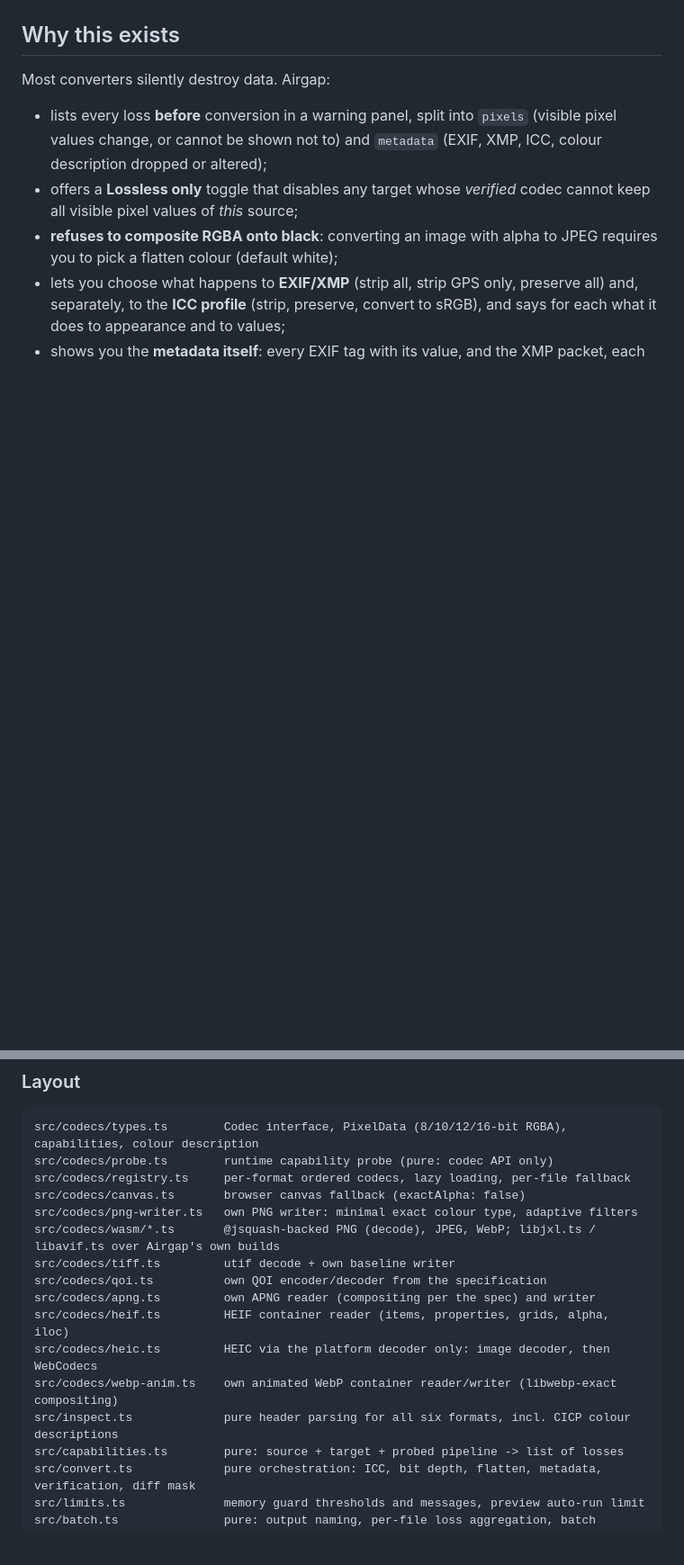
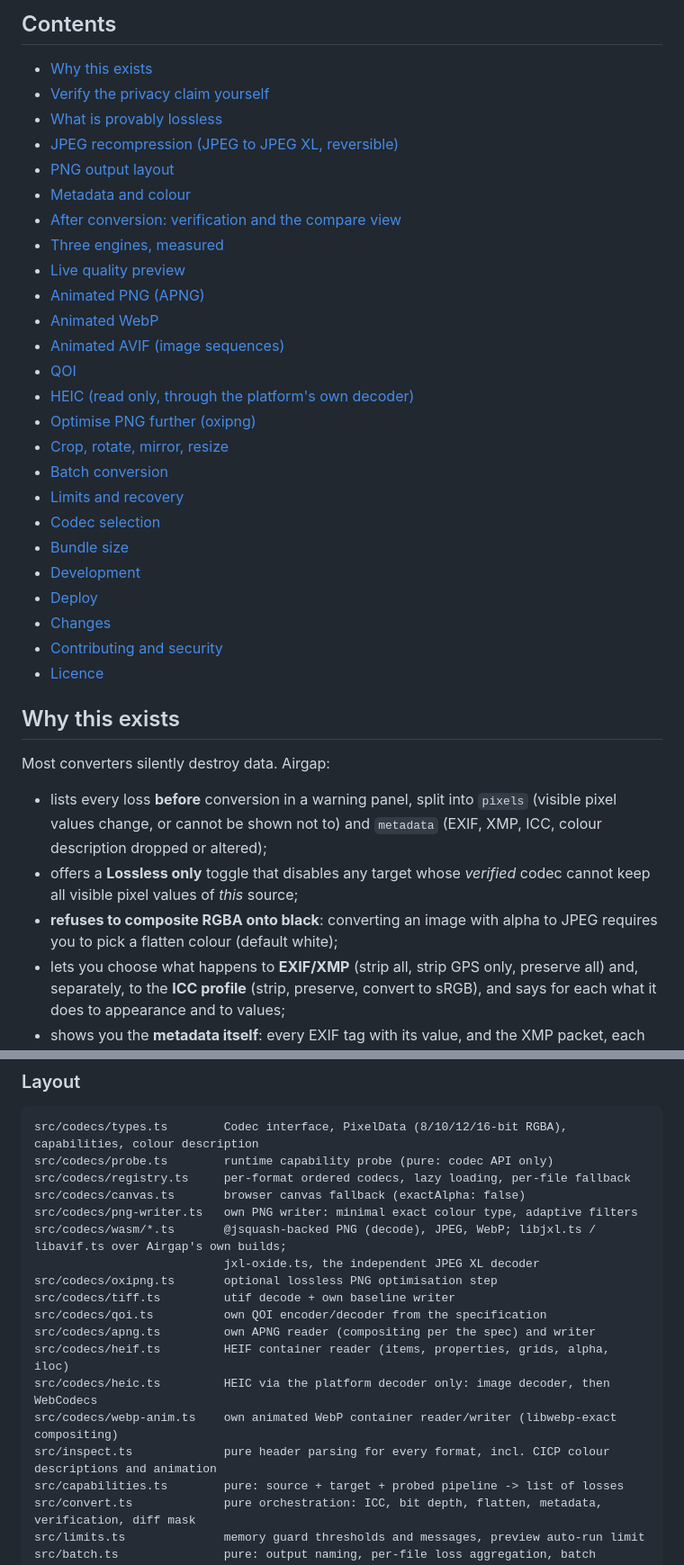
Before and after one commit to SatvikPraveen/airgap, a Markdown page: README.md, 2 parts joined by grey strips. Shown at 90% size. GitHub-like rendering; blank space fills up the shorter version.

```diff
--- a/README.md
+++ b/README.md
@@ -23,4 +31,32 @@ Airgap ships no HEVC code (see below).
 </p>
+
+## Contents
+
+- [Why this exists](#why-this-exists)
+- [Verify the privacy claim yourself](#verify-the-privacy-claim-yourself)
+- [What is provably lossless](#what-is-provably-lossless)
+- [JPEG recompression (JPEG to JPEG XL, reversible)](#jpeg-recompression-jpeg-to-jpeg-xl-reversible)
+- [PNG output layout](#png-output-layout)
+- [Metadata and colour](#metadata-and-colour)
+- [After conversion: verification and the compare view](#after-conversion-verification-and-the-compare-view)
+- [Three engines, measured](#three-engines-measured)
+- [Live quality preview](#live-quality-preview)
+- [Animated PNG (APNG)](#animated-png-apng)
+- [Animated WebP](#animated-webp)
+- [Animated AVIF (image sequences)](#animated-avif-image-sequences)
+- [QOI](#qoi)
+- [HEIC (read only, through the platform's own decoder)](#heic-read-only-through-the-platforms-own-decoder)
+- [Optimise PNG further (oxipng)](#optimise-png-further-oxipng)
+- [Crop, rotate, mirror, resize](#crop-rotate-mirror-resize)
+- [Batch conversion](#batch-conversion)
+- [Limits and recovery](#limits-and-recovery)
+- [Codec selection](#codec-selection)
+- [Bundle size](#bundle-size)
+- [Development](#development)
+- [Deploy](#deploy)
+- [Changes](#changes)
+- [Contributing and security](#contributing-and-security)
+- [Licence](#licence)
 
 ## Why this exists
 
@@ -773,14 +811,16 @@ src/codecs/probe.ts        runtime capability probe (pure: codec API only)
 src/codecs/registry.ts     per-format ordered codecs, lazy loading, per-file fallback
 src/codecs/canvas.ts       browser canvas fallback (exactAlpha: false)
 src/codecs/png-writer.ts   own PNG writer: minimal exact colour type, adaptive filters
-src/codecs/wasm/*.ts       @jsquash-backed PNG (decode), JPEG, WebP; libjxl.ts / libavif.ts over Airgap's own builds
+src/codecs/wasm/*.ts       @jsquash-backed PNG (decode), JPEG, WebP; libjxl.ts / libavif.ts over Airgap's own builds;
+                           jxl-oxide.ts, the independent JPEG XL decoder
+src/codecs/oxipng.ts       optional lossless PNG optimisation step
 src/codecs/tiff.ts         utif decode + own baseline writer
 src/codecs/qoi.ts          own QOI encoder/decoder from the specification
 src/codecs/apng.ts         own APNG reader (compositing per the spec) and writer
 src/codecs/heif.ts         HEIF container reader (items, properties, grids, alpha, iloc)
 src/codecs/heic.ts         HEIC via the platform decoder only: image decoder, then WebCodecs
 src/codecs/webp-anim.ts    own animated WebP container reader/writer (libwebp-exact compositing)
-src/inspect.ts             pure header parsing for all six formats, incl. CICP colour descriptions
+src/inspect.ts             pure header parsing for every format, incl. CICP colour descriptions and animation
 src/capabilities.ts        pure: source + target + probed pipeline -> list of losses
 src/convert.ts             pure orchestration: ICC, bit depth, flatten, metadata, verification, diff mask
 src/limits.ts              memory guard thresholds and messages, preview auto-run limit
```
Also changed, not shown: other parts of README.md (+77 -55 lines), CHANGELOG.md (+7 -1 lines).
